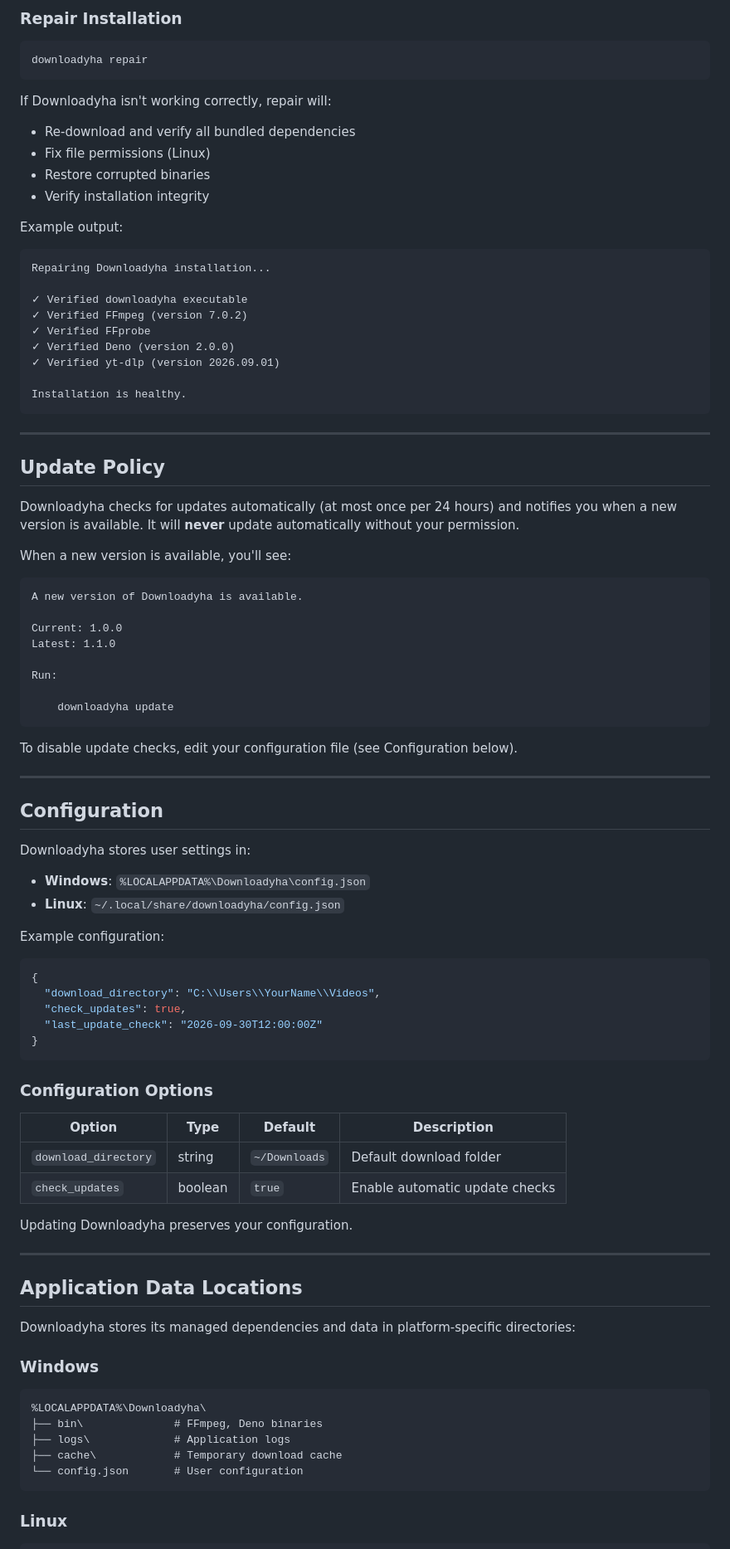
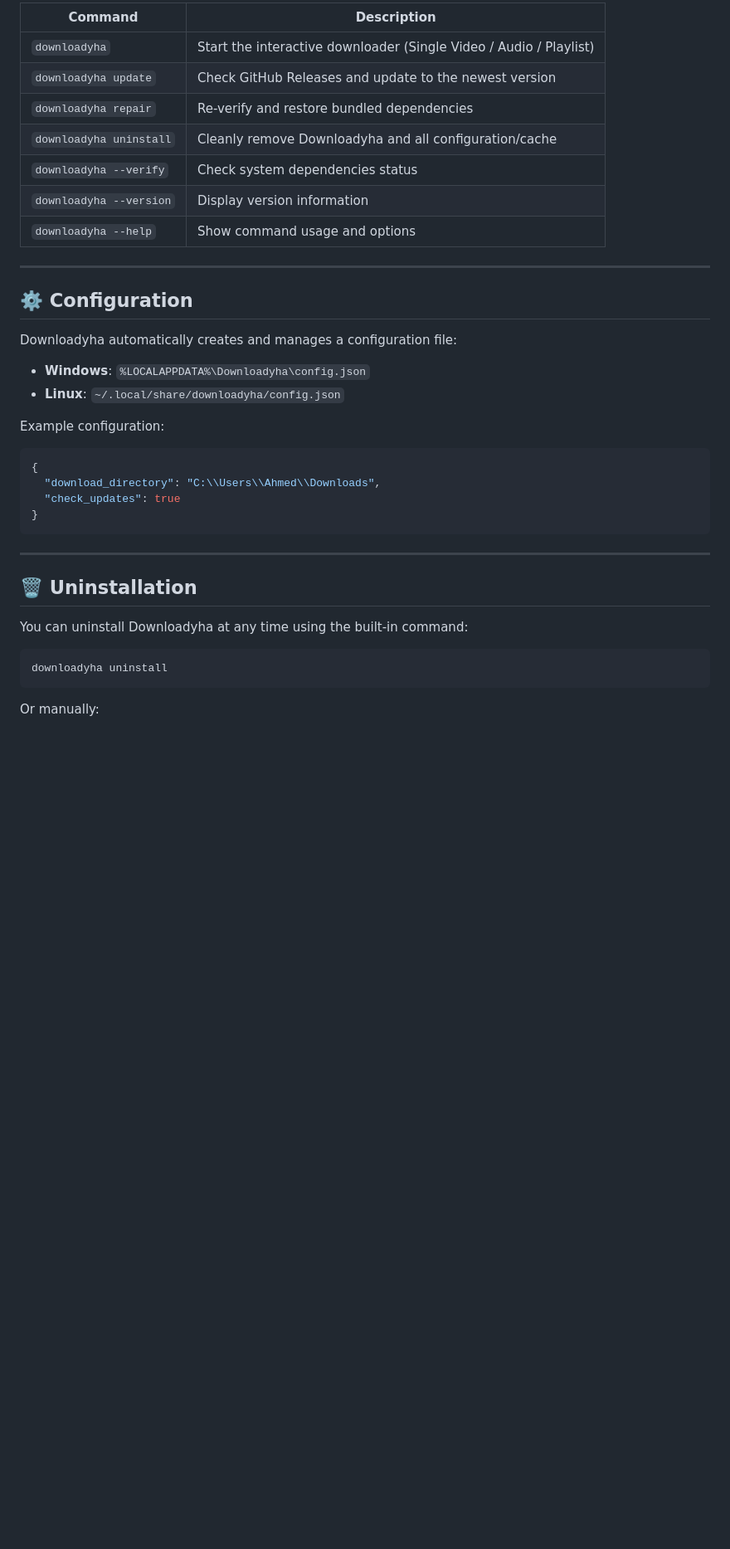
Before and after one commit to ahmed-tarek-2004/DownloadYha, a Markdown page: README.md, the part around one of its changes. Shown at 83% size. Rendered like a GitHub page; blank space fills up the shorter version.

Commit message:
docs: update README with playlist support, modern UI examples, and uninstall command

````diff
--- a/README.md
+++ b/README.md
@@ -172,56 +143,18 @@ Restart your terminal or run 'downloadyha' to use the new version.
-### Repair Installation
-
-```bash
-downloadyha repair
-```
-
-If Downloadyha isn't working correctly, repair will:
-
-- Re-download and verify all bundled dependencies
-- Fix file permissions (Linux)
-- Restore corrupted binaries
-- Verify installation integrity
-
-Example output:
-
-```
-Repairing Downloadyha installation...
-
-✓ Verified downloadyha executable
-✓ Verified FFmpeg (version 7.0.2)
-✓ Verified FFprobe
-✓ Verified Deno (version 2.0.0)
-✓ Verified yt-dlp (version 2026.09.01)
-
-Installation is healthy.
-```
+| Command | Description |
+|---|---|
+| `downloadyha` | Start the interactive downloader (Single Video / Audio / Playlist) |
+| `downloadyha update` | Check GitHub Releases and update to the newest version |
+| `downloadyha repair` | Re-verify and restore bundled dependencies |
+| `downloadyha uninstall` | Cleanly remove Downloadyha and all configuration/cache |
+| `downloadyha --verify` | Check system dependencies status |
+| `downloadyha --version` | Display version information |
+| `downloadyha --help` | Show command usage and options |
 
 ---
 
-## Update Policy
+## ⚙️ Configuration
 
-Downloadyha checks for updates automatically (at most once per 24 hours) and notifies you when a new version is available. It will **never** update automatically without your permission.
-
-When a new version is available, you'll see:
-
-```
-A new version of Downloadyha is available.
-
-Current: 1.0.0
-Latest: 1.1.0
-
-Run:
-
-    downloadyha update
-```
-
-To disable update checks, edit your configuration file (see Configuration below).
-
----
-
-## Configuration
-
-Downloadyha stores user settings in:
+Downloadyha automatically creates and manages a configuration file:
 
 - **Windows**: `%LOCALAPPDATA%\Downloadyha\config.json`
 - **Linux**: `~/.local/share/downloadyha/config.json`
@@ -230,36 +163,20 @@ Example configuration:
 
 ```json
 {
-  "download_directory": "C:\\Users\\YourName\\Videos",
-  "check_updates": true,
-  "last_update_check": "2026-09-30T12:00:00Z"
+  "download_directory": "C:\\Users\\Ahmed\\Downloads",
+  "check_updates": true
 }
 ```
 
-### Configuration Options
-
-| Option | Type | Default | Description |
-|--------|------|---------|-------------|
-| `download_directory` | string | `~/Downloads` | Default download folder |
-| `check_updates` | boolean | `true` | Enable automatic update checks |
-
-Updating Downloadyha preserves your configuration.
-
 ---
 
-## Application Data Locations
+## 🗑️ Uninstallation
 
-Downloadyha stores its managed dependencies and data in platform-specific directories:
+You can uninstall Downloadyha at any time using the built-in command:
 
-### Windows
-
-```
-%LOCALAPPDATA%\Downloadyha\
-├── bin\              # FFmpeg, Deno binaries
-├── logs\             # Application logs
-├── cache\            # Temporary download cache
-└── config.json       # User configuration
+```bash
+downloadyha uninstall
 ```
 
-### Linux
+Or manually:
 
````
Also changed, not shown: other parts of README.md (+87 -287 lines).
